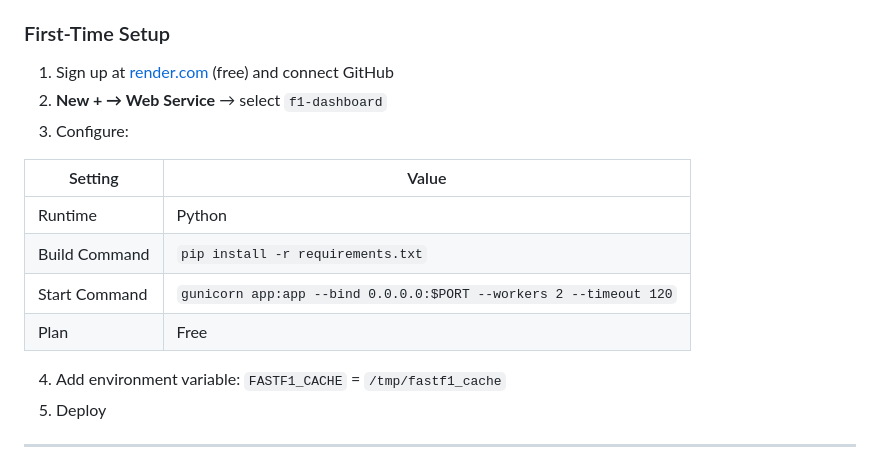
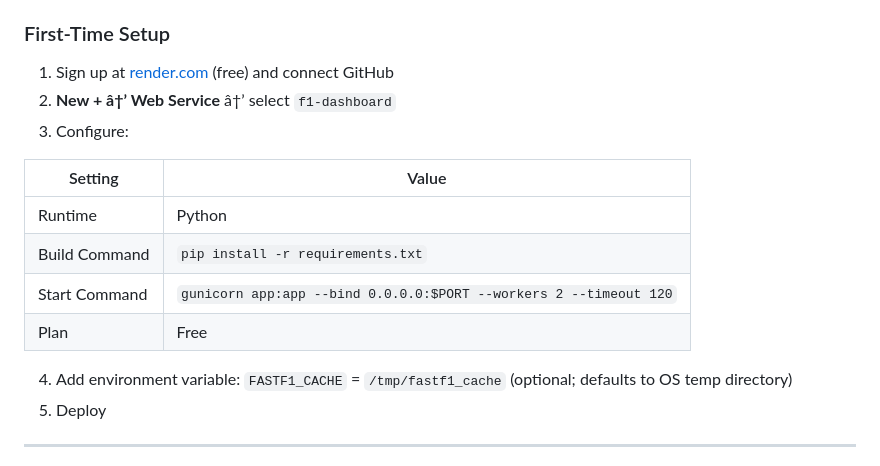
Before and after one commit to Andrew-3y/f1-dashboard, a Markdown page: README.md, the part around one of its changes. Drawn GitHub-style.

```diff
--- a/README.md
+++ b/README.md
@@ -214,7 +215,7 @@ git push origin main
 
 ### First-Time Setup
 1. Sign up at [render.com](https://render.com) (free) and connect GitHub
-2. **New + → Web Service** → select `f1-dashboard`
+2. **New + â†’ Web Service** â†’ select `f1-dashboard`
 3. Configure:
 
 | Setting | Value |
@@ -224,7 +225,7 @@ git push origin main
 | Start Command | `gunicorn app:app --bind 0.0.0.0:$PORT --workers 2 --timeout 120` |
 | Plan | Free |
 
-4. Add environment variable: `FASTF1_CACHE` = `/tmp/fastf1_cache`
+4. Add environment variable: `FASTF1_CACHE` = `/tmp/fastf1_cache` (optional; defaults to OS temp directory)
 5. Deploy
 
 ---
```
Also changed, not shown: other parts of README.md (+89 -87 lines).
